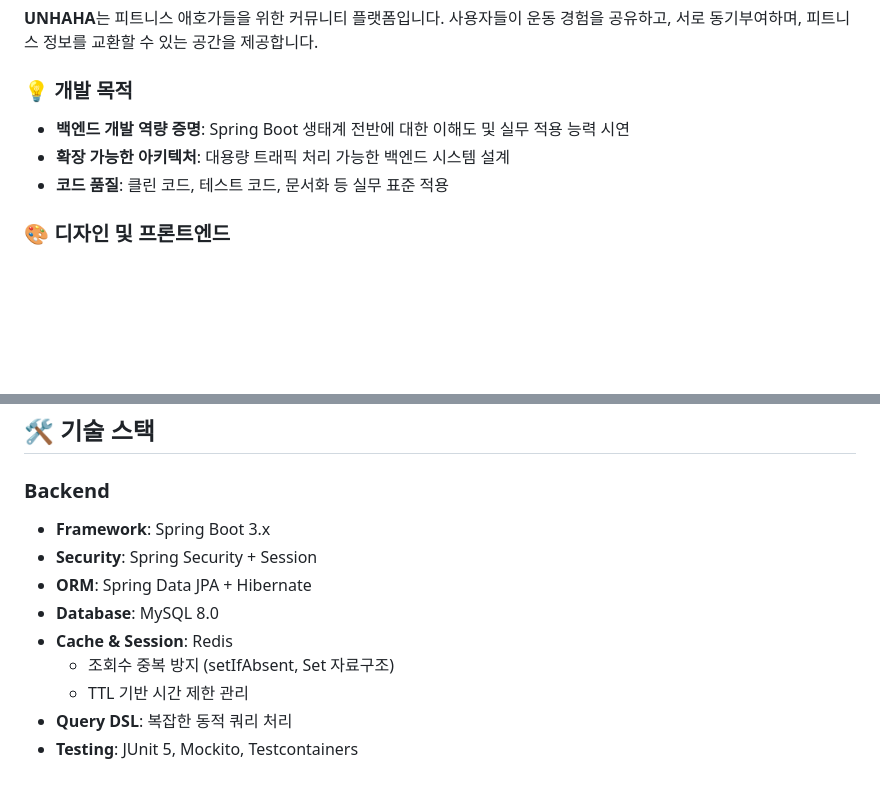
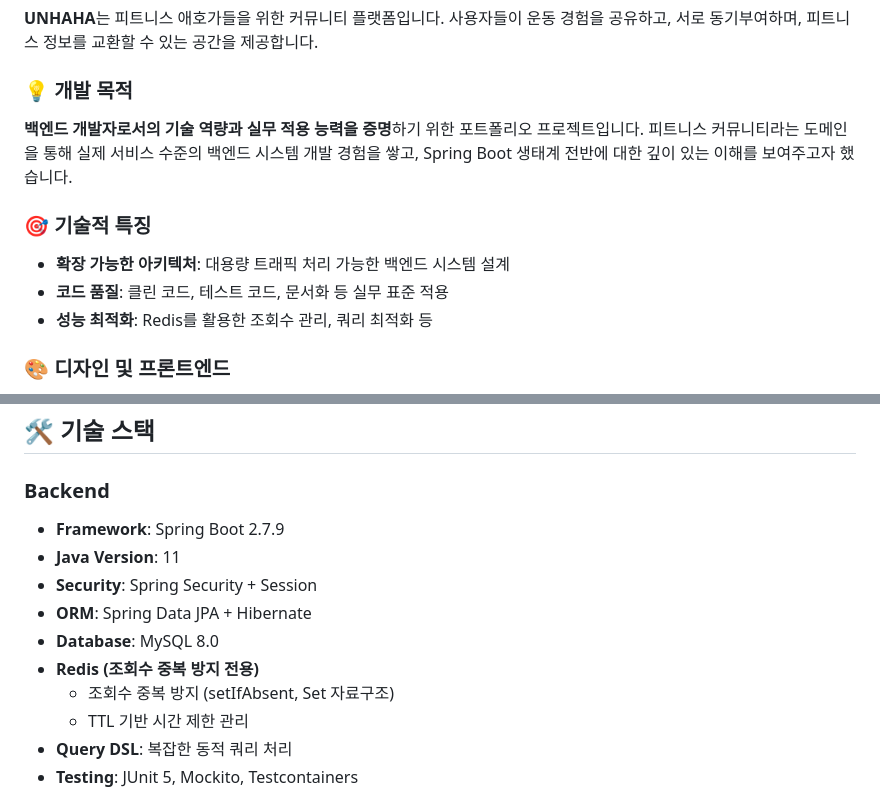
Before and after one commit to edgebbowc/unhaha, a Markdown page: README.md, 2 parts joined by grey strips. Drawn GitHub-style; blank space fills up the shorter version.

Commit message:
Update README.md
기술 스택 redis관련 수정

```diff
--- a/README.md
+++ b/README.md
@@ -17,9 +17,13 @@
 **UNHAHA**는 피트니스 애호가들을 위한 커뮤니티 플랫폼입니다. 사용자들이 운동 경험을 공유하고, 서로 동기부여하며, 피트니스 정보를 교환할 수 있는 공간을 제공합니다.
 
 ### 💡 개발 목적
-- **백엔드 개발 역량 증명**: Spring Boot 생태계 전반에 대한 이해도 및 실무 적용 능력 시연
+**백엔드 개발자로서의 기술 역량과 실무 적용 능력을 증명**하기 위한 포트폴리오 프로젝트입니다. 피트니스 커뮤니티라는 도메인을 통해 실제 서비스 수준의 백엔드 시스템 개발 경험을 쌓고, Spring Boot 생태계 전반에 대한 깊이 있는 이해를 보여주고자 했습니다.
+
+### 🎯 기술적 특징
 - **확장 가능한 아키텍처**: 대용량 트래픽 처리 가능한 백엔드 시스템 설계
 - **코드 품질**: 클린 코드, 테스트 코드, 문서화 등 실무 표준 적용
+- **성능 최적화**: Redis를 활용한 조회수 관리, 쿼리 최적화 등
+
 
 ### 🎨 디자인 및 프론트엔드
 - **UI/UX**: [chimhaha.net](http://chimhaha.net)의 디자인 시스템을 기반으로 피트니스 커뮤니티에 특화
@@ -86,11 +90,12 @@
 ## 🛠️ 기술 스택
 
 ### Backend
-- **Framework**: Spring Boot 3.x
+- **Framework**: Spring Boot 2.7.9
+- **Java Version**: 11
 - **Security**: Spring Security + Session
 - **ORM**: Spring Data JPA + Hibernate
 - **Database**: MySQL 8.0
-- **Cache & Session**: Redis
+- **Redis (조회수 중복 방지 전용)**
   - 조회수 중복 방지 (setIfAbsent, Set 자료구조)
   - TTL 기반 시간 제한 관리
 - **Query DSL**: 복잡한 동적 쿼리 처리
```
